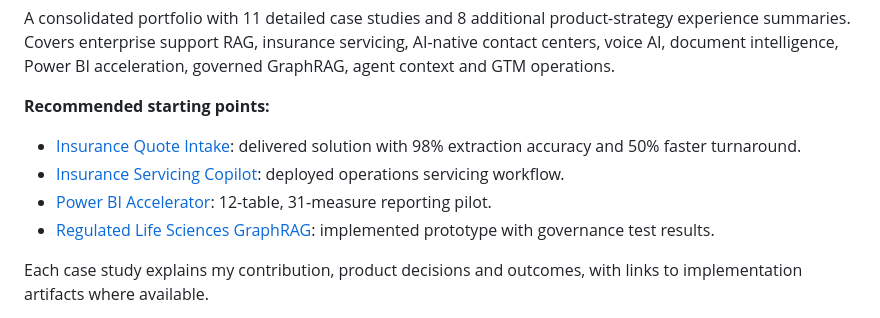
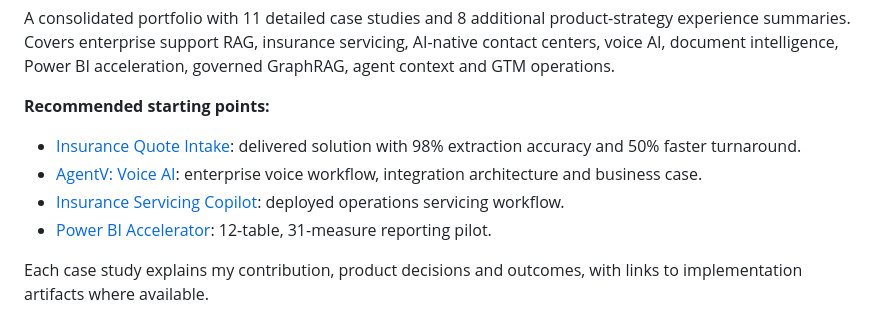
Before and after one commit to omp8595/rag-agent-clean, a Markdown page: README.md, the part around the change. Rendered like a GitHub page.

Commit message:
Update portfolio navigation with AgentV second

```diff
--- a/README.md
+++ b/README.md
@@ -6,9 +6,9 @@ A consolidated portfolio with 11 detailed case studies and 8 additional product-
 
 **Recommended starting points:**
 - [Insurance Quote Intake](AI_PM_PORTFOLIO.md#1-ai-assisted-insurance-quote-intake): delivered solution with 98% extraction accuracy and 50% faster turnaround.
-- [Insurance Servicing Copilot](AI_PM_PORTFOLIO.md#2-insurance-servicing-copilot): deployed operations servicing workflow.
-- [Power BI Accelerator](AI_PM_PORTFOLIO.md#3-power-bi-accelerator-for-insurance): 12-table, 31-measure reporting pilot.
-- [Regulated Life Sciences GraphRAG](AI_PM_PORTFOLIO.md#4-regulated-life-sciences-graphrag-platform): implemented prototype with governance test results.
+- [AgentV: Voice AI](AI_PM_PORTFOLIO.md#2-agentv-voice-ai-for-it-service-desks): enterprise voice workflow, integration architecture and business case.
+- [Insurance Servicing Copilot](AI_PM_PORTFOLIO.md#3-insurance-servicing-copilot): deployed operations servicing workflow.
+- [Power BI Accelerator](AI_PM_PORTFOLIO.md#4-power-bi-accelerator-for-insurance): 12-table, 31-measure reporting pilot.
 
 Each case study explains my contribution, product decisions and outcomes, with links to implementation artifacts where available.
 
```
